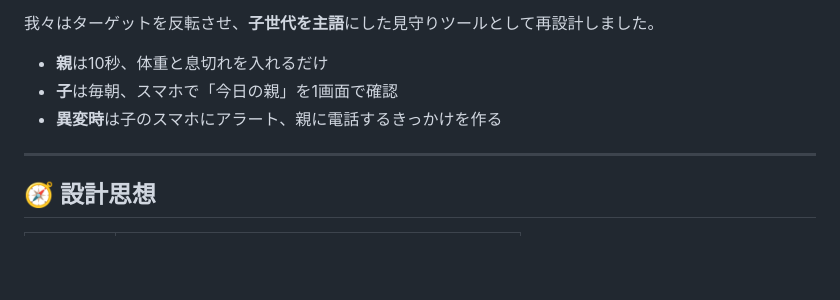
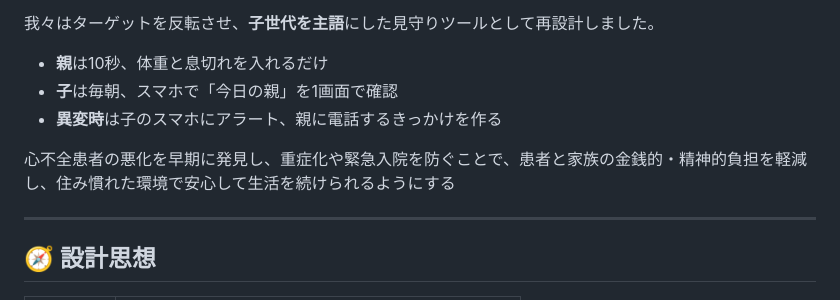
Before and after one commit to yush02084/Heart-Failure-Monitoring-App, a Markdown page: README.md, the part around the change. Rendered like a GitHub page; blank space fills up the shorter version.

```diff
--- a/README.md
+++ b/README.md
@@ -27,6 +27,8 @@ SUNABACO PBL 卒業制作
 - **親**は10秒、体重と息切れを入れるだけ
 - **子**は毎朝、スマホで「今日の親」を1画面で確認
 - **異変時**は子のスマホにアラート、親に電話するきっかけを作る
+
+心不全患者の悪化を早期に発見し、重症化や緊急入院を防ぐことで、患者と家族の金銭的・精神的負担を軽減し、住み慣れた環境で安心して生活を続けられるようにする
 
 ---
 
```
